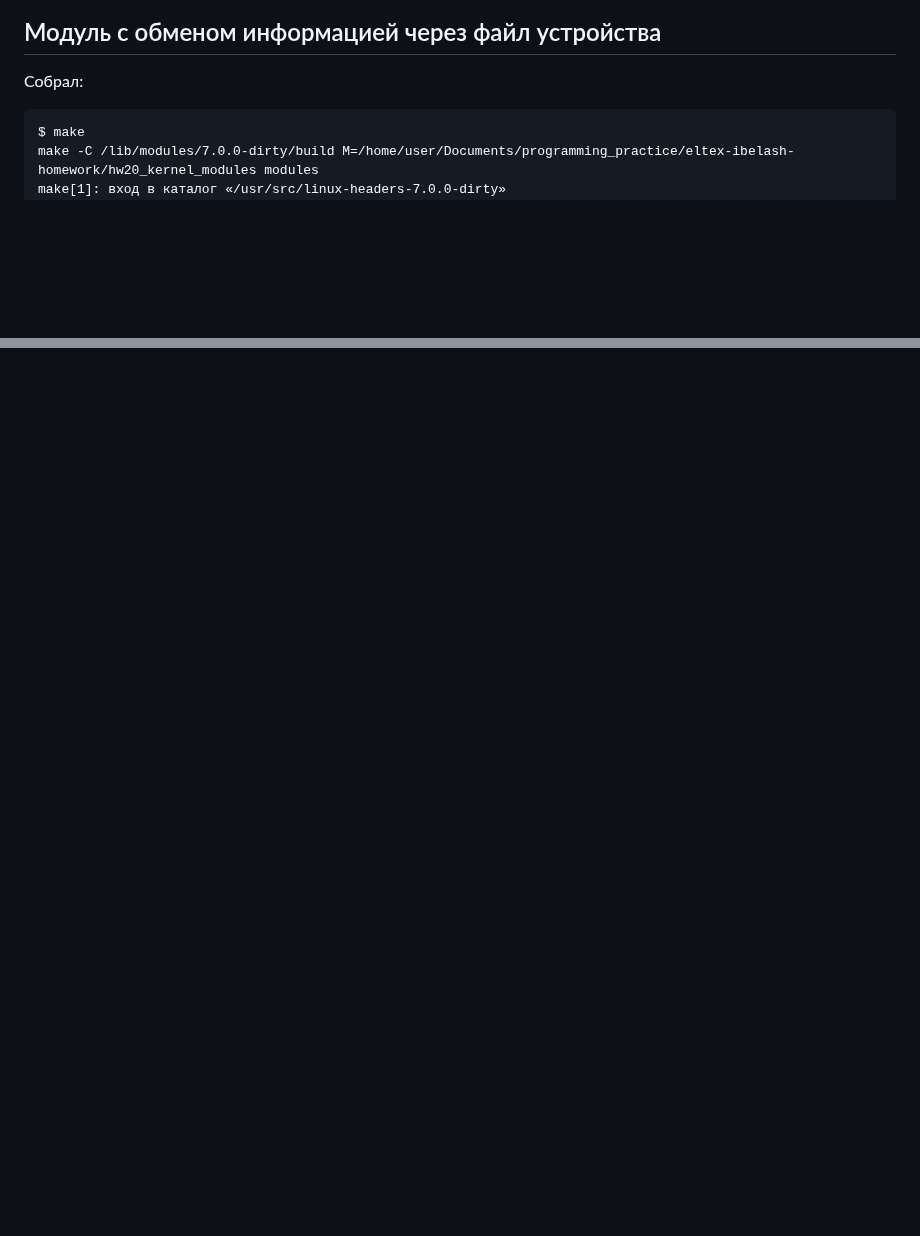
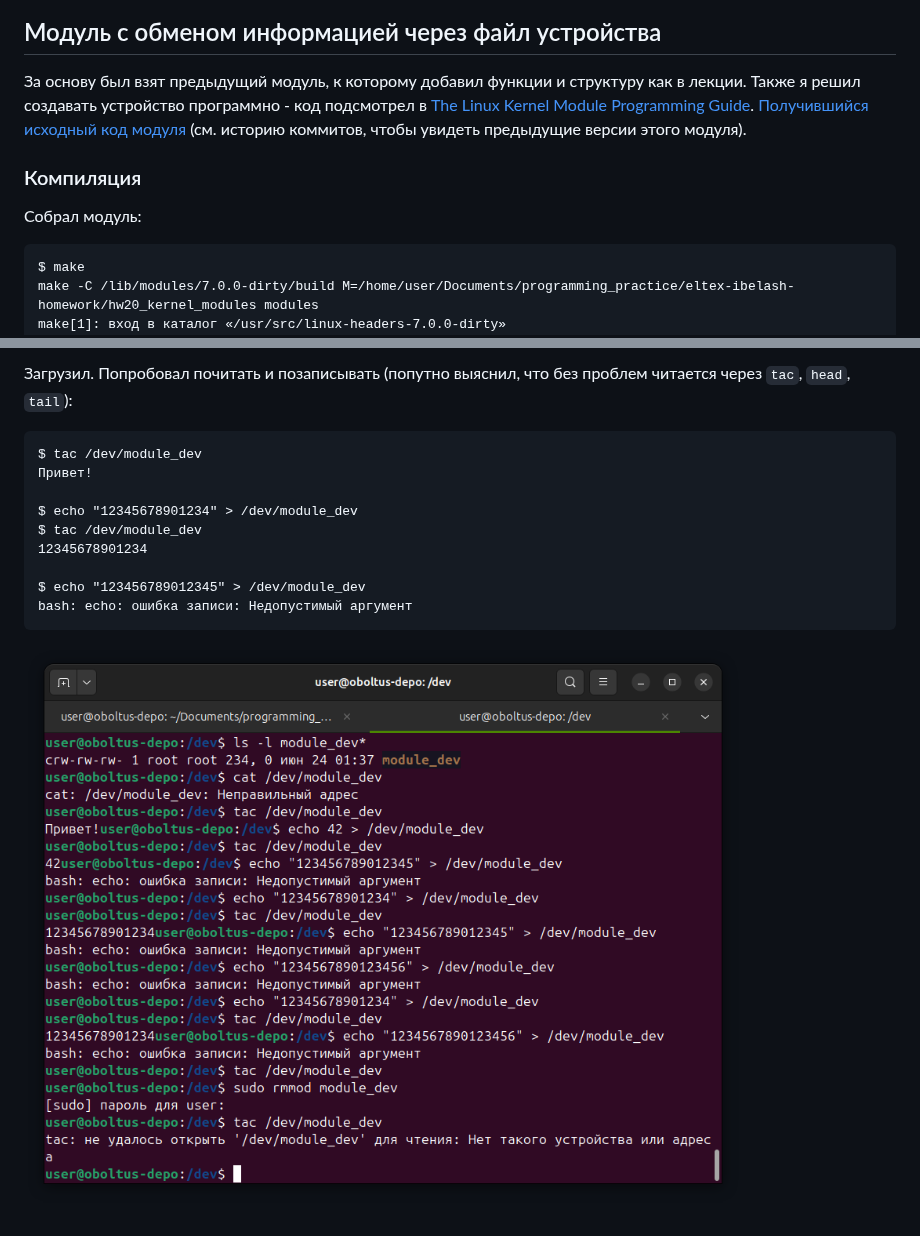
Before and after one commit to ion-nsk-region/eltex-ibelash-homework, a Markdown page: hw20_kernel_modules/README.md, 2 parts joined by grey strips. GitHub-like rendering; pictures changed too: hw20_kernel_modules/module_dev.png (added); blank space fills up the shorter version.

````diff
--- a/hw20_kernel_modules/README.md
+++ b/hw20_kernel_modules/README.md
@@ -124,7 +124,12 @@ $ journalctl -k | tail -n2
 
 ## Модуль с обменом информацией через файл устройства
 
-Собрал:
+За основу был взят предыдущий модуль, к которому добавил функции и структуру как в лекции. Также я решил создавать устройство программно - код подсмотрел в [The Linux Kernel Module Programming Guide](https://sysprog21.github.io/lkmpg/#chardevc).
+[Получившийся исходный код модуля](module_dev.c) (см. историю коммитов, чтобы увидеть предыдущие версии этого модуля).
+
+### Компиляция
+
+Собрал модуль:
 ```
 $ make
 make -C /lib/modules/7.0.0-dirty/build M=/home/user/Documents/programming_practice/eltex-ibelash-homework/hw20_kernel_modules modules
@@ -208,0 +245,15 @@ Hello!
+Загрузил.
+Попробовал почитать и позаписывать (попутно выяснил, что без проблем читается через `tac`, `head`, `tail`):
+```
+$ tac /dev/module_dev
+Привет!
+
+$ echo "12345678901234" > /dev/module_dev
+$ tac /dev/module_dev
+12345678901234
+
+$ echo "123456789012345" > /dev/module_dev
+bash: echo: ошибка записи: Недопустимый аргумент
+```
+
+![Чтение и запись работают](module_dev.png)
````
Also changed, not shown: other parts of hw20_kernel_modules/README.md (+40 -9 lines), 1 other file.
